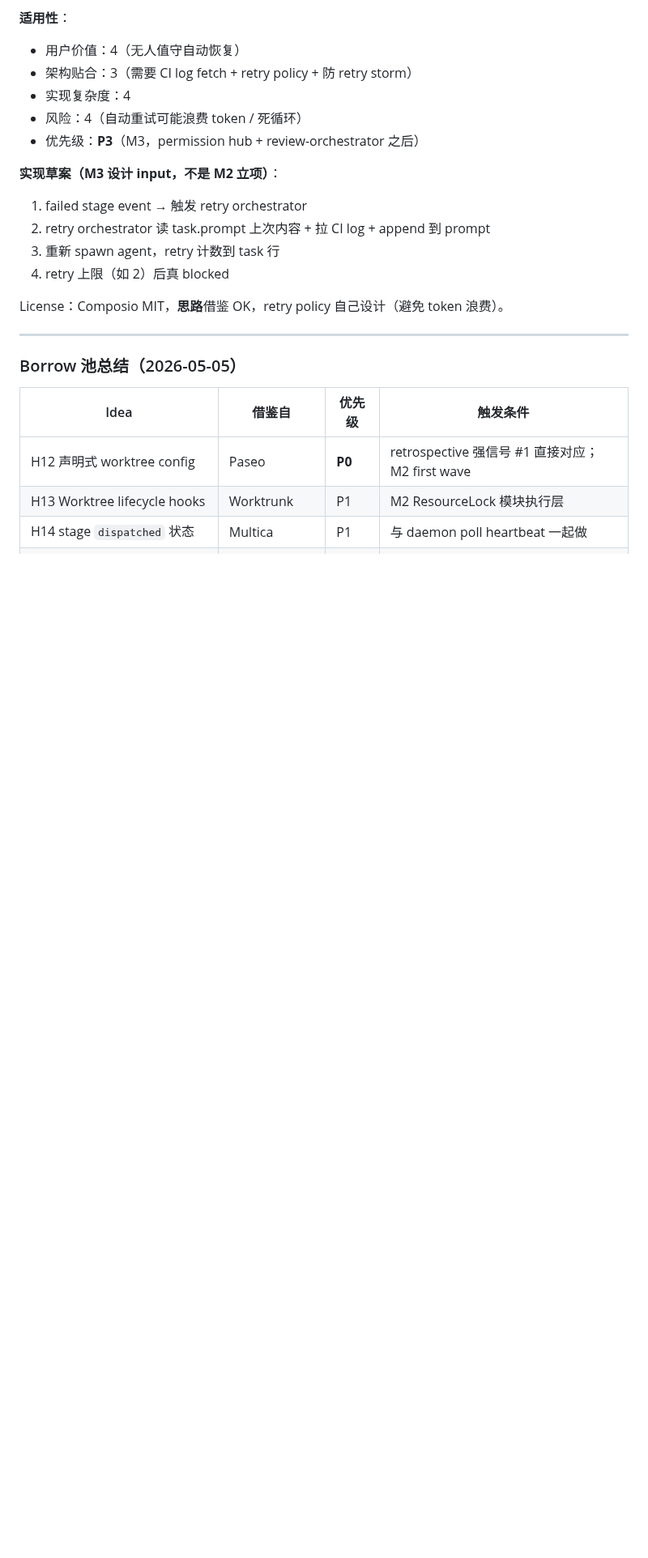
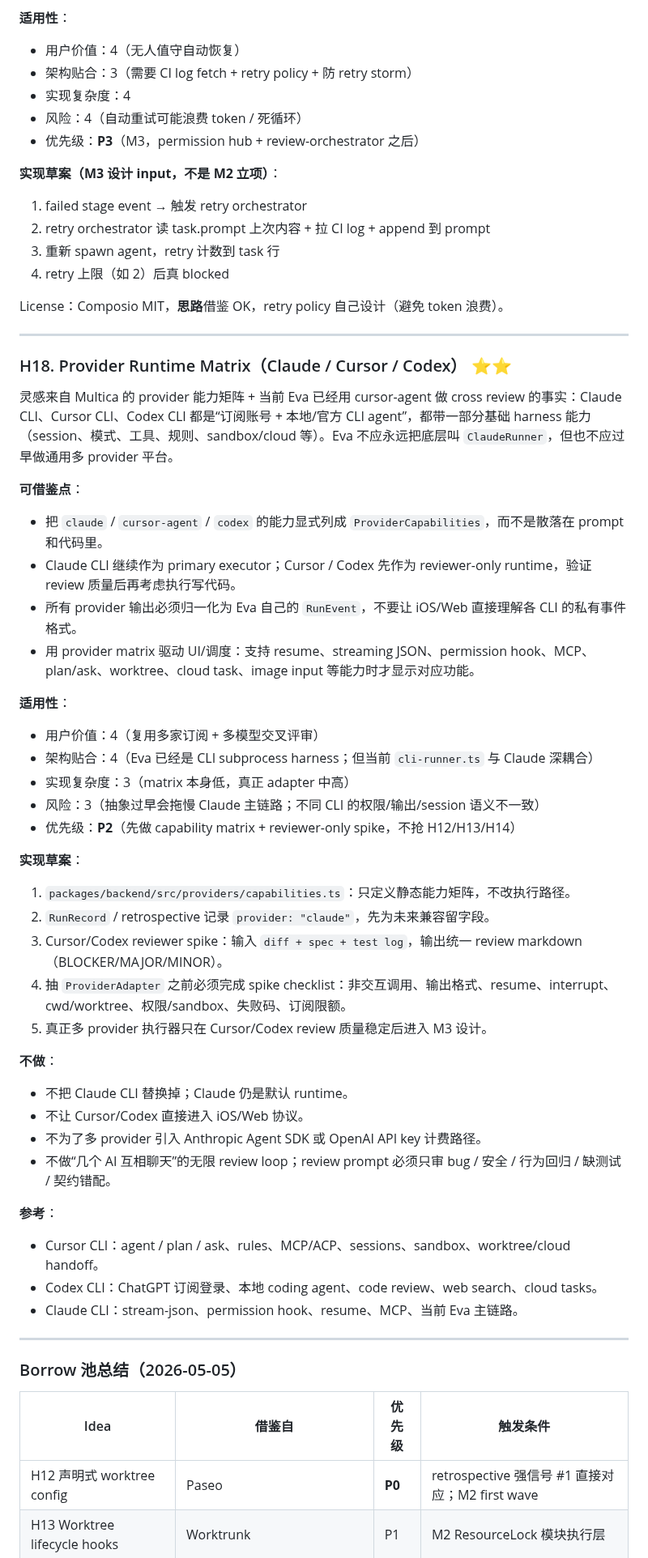
Before and after one commit to Albertsun6/claude-web, a Markdown page: docs/IDEAS.md, the part around one of its changes. Shown at 81% size. Drawn GitHub-style; blank space fills up the shorter version.

```diff
--- a/docs/IDEAS.md
+++ b/docs/IDEAS.md
@@ -1058,6 +1058,42 @@ License：Composio MIT，**思路**借鉴 OK，retry policy 自己设计（避
 
 ---
 
+### H18. Provider Runtime Matrix（Claude / Cursor / Codex） ⭐⭐
+灵感来自 Multica 的 provider 能力矩阵 + 当前 Eva 已经用 cursor-agent 做 cross review 的事实：Claude CLI、Cursor CLI、Codex CLI 都是“订阅账号 + 本地/官方 CLI agent”，都带一部分基础 harness 能力（session、模式、工具、规则、sandbox/cloud 等）。Eva 不应永远把底层叫 `ClaudeRunner`，但也不应过早做通用多 provider 平台。
+
+**可借鉴点**：
+- 把 `claude` / `cursor-agent` / `codex` 的能力显式列成 `ProviderCapabilities`，而不是散落在 prompt 和代码里。
+- Claude CLI 继续作为 primary executor；Cursor / Codex 先作为 reviewer-only runtime，验证 review 质量后再考虑执行写代码。
+- 所有 provider 输出必须归一化为 Eva 自己的 `RunEvent`，不要让 iOS/Web 直接理解各 CLI 的私有事件格式。
+- 用 provider matrix 驱动 UI/调度：支持 resume、streaming JSON、permission hook、MCP、plan/ask、worktree、cloud task、image input 等能力时才显示对应功能。
+
+**适用性**：
+- 用户价值：4（复用多家订阅 + 多模型交叉评审）
+- 架构贴合：4（Eva 已经是 CLI subprocess harness；但当前 `cli-runner.ts` 与 Claude 深耦合）
+- 实现复杂度：3（matrix 本身低，真正 adapter 中高）
+- 风险：3（抽象过早会拖慢 Claude 主链路；不同 CLI 的权限/输出/session 语义不一致）
+- 优先级：**P2**（先做 capability matrix + reviewer-only spike，不抢 H12/H13/H14）
+
+**实现草案**：
+1. `packages/backend/src/providers/capabilities.ts`：只定义静态能力矩阵，不改执行路径。
+2. `RunRecord` / retrospective 记录 `provider: "claude"`，先为未来兼容留字段。
+3. Cursor/Codex reviewer spike：输入 `diff + spec + test log`，输出统一 review markdown（BLOCKER/MAJOR/MINOR）。
+4. 抽 `ProviderAdapter` 之前必须完成 spike checklist：非交互调用、输出格式、resume、interrupt、cwd/worktree、权限/sandbox、失败码、订阅限额。
+5. 真正多 provider 执行器只在 Cursor/Codex review 质量稳定后进入 M3 设计。
+
+**不做**：
+- 不把 Claude CLI 替换掉；Claude 仍是默认 runtime。
+- 不让 Cursor/Codex 直接进入 iOS/Web 协议。
+- 不为了多 provider 引入 Anthropic Agent SDK 或 OpenAI API key 计费路径。
+- 不做“几个 AI 互相聊天”的无限 review loop；review prompt 必须只审 bug / 安全 / 行为回归 / 缺测试 / 契约错配。
+
+**参考**：
+- Cursor CLI：agent / plan / ask、rules、MCP/ACP、sessions、sandbox、worktree/cloud handoff。
+- Codex CLI：ChatGPT 订阅登录、本地 coding agent、code review、web search、cloud tasks。
+- Claude CLI：stream-json、permission hook、resume、MCP、当前 Eva 主链路。
+
+---
+
 ### Borrow 池总结（2026-05-05）
 
 | Idea | 借鉴自 | 优先级 | 触发条件 |
```
Also changed, not shown: other parts of docs/IDEAS.md (+1 -0 lines), docs/proposals/ARCHITECTURE_FRAMEWORK_ASSESSMENT_2026-05-05.md (added, +294 -0 lines).
